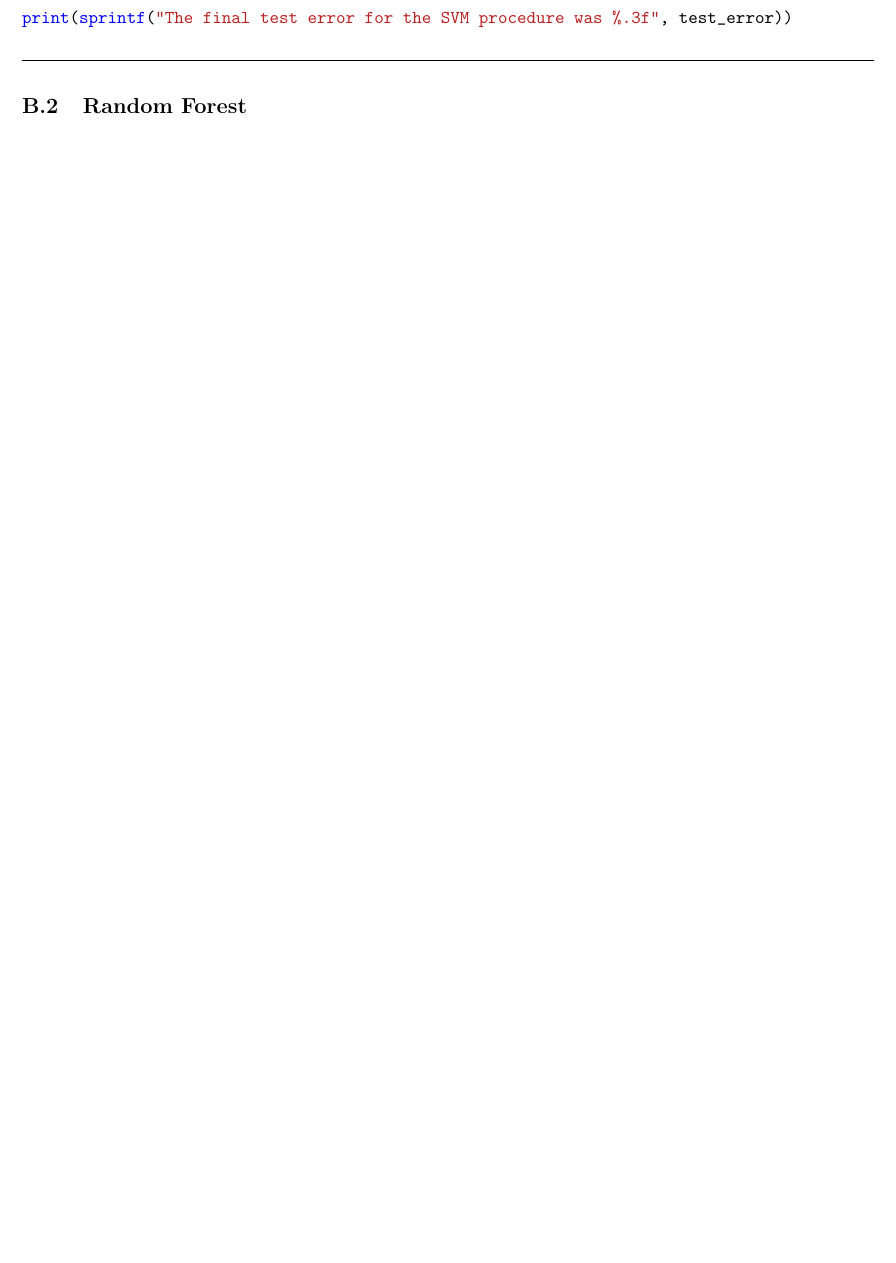
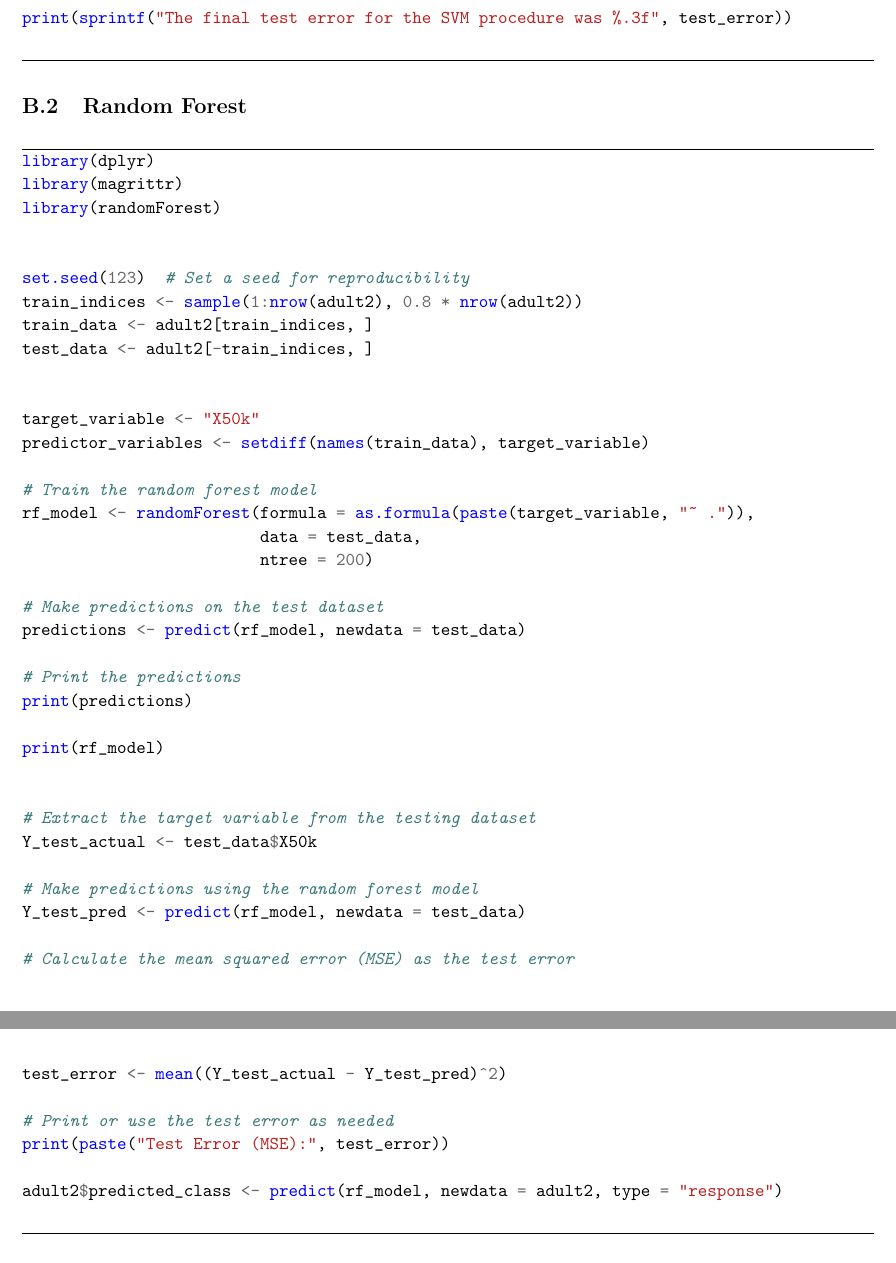
Before and after one commit to NilayT321/Census-Data-Project, a LaTeX document (Report/Stat486_ProjectReport.tex): part of page 11 of 11 before the commit and two parts of pages 11 and 12 of 12 after it, the two joined at a grey line, cut so that both start at the same text, the shorter picture padded with empty space. Compiled offline with pdfLaTeX.

Commit message:
Update Stat486_ProjectReport.tex

```diff
--- a/Report/Stat486_ProjectReport.tex
+++ b/Report/Stat486_ProjectReport.tex
@@ -389,5 +389,48 @@ print(sprintf("The final test error for the SVM procedure was %.3f", test_error)
 
 \subsection{Random Forest}
 
+\begin{minted}[breaklines, frame = lines]{R}
+library(dplyr)
+library(magrittr)
+library(randomForest)
 
+
+set.seed(123)  # Set a seed for reproducibility
+train_indices <- sample(1:nrow(adult2), 0.8 * nrow(adult2))
+train_data <- adult2[train_indices, ]
+test_data <- adult2[-train_indices, ]
+
+
+target_variable <- "X50k"
+predictor_variables <- setdiff(names(train_data), target_variable)
+
+# Train the random forest model
+rf_model <- randomForest(formula = as.formula(paste(target_variable, "~ .")),
+                         data = test_data,
+                         ntree = 200)
+
+# Make predictions on the test dataset
+predictions <- predict(rf_model, newdata = test_data)
+
+# Print the predictions
+print(predictions)
+
+print(rf_model)
+
+
+# Extract the target variable from the testing dataset
+Y_test_actual <- test_data$X50k
+
+# Make predictions using the random forest model
+Y_test_pred <- predict(rf_model, newdata = test_data)
+
+# Calculate the mean squared error (MSE) as the test error
+test_error <- mean((Y_test_actual - Y_test_pred)^2)
+
+# Print or use the test error as needed
+print(paste("Test Error (MSE):", test_error))
+
+adult2$predicted_class <- predict(rf_model, newdata = adult2, type = "response")
+
+\end{minted}
 \end{document}
```
